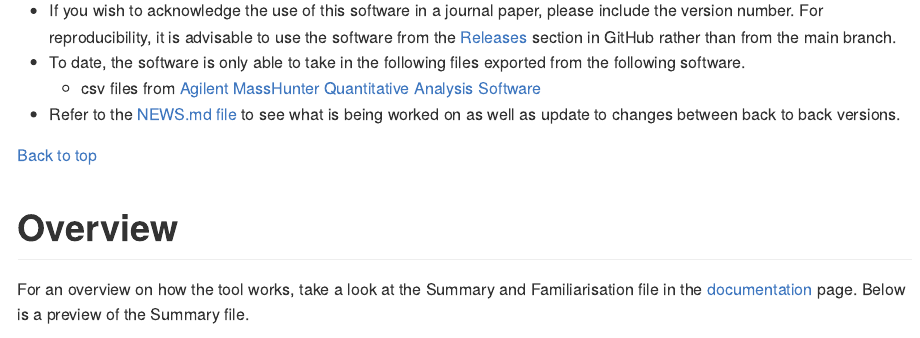
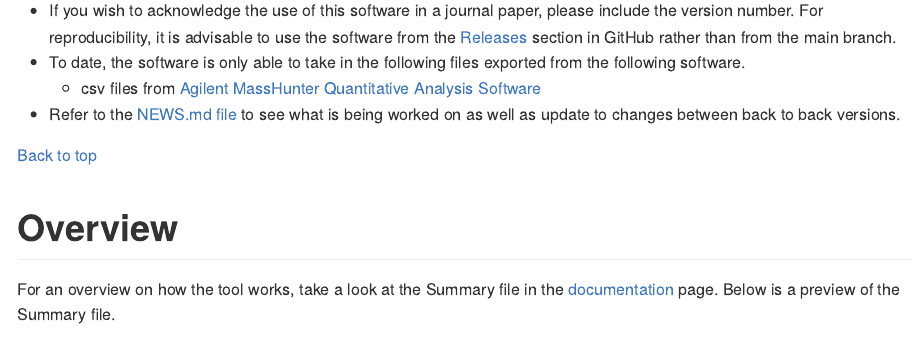
Before and after one commit to SLINGhub/MSOrganiser, an R Markdown document (README.Rmd): the page in a window 1100 px wide, from 960 px down. The pictures show the output file README.md that the author committed with the source, drawn offline in the style of GitHub; badge pictures from the web are left out.

Commit message:
Remove the word familiarisation since we do not have this file.

```diff
--- a/README.Rmd
+++ b/README.Rmd
@@ -55,7 +55,7 @@ With the addition of the [`MSTemplate_Creator`](https://github.com/SLINGhub/MSTe
 
 # Overview
 
-For an overview on how the tool works, take a look at the Summary and Familiarisation file in the [documentation](https://github.com/SLINGhub/MSOrganiser/tree/main/docs) page. Below is a preview of the Summary file.
+For an overview on how the tool works, take a look at the Summary file in the [documentation](https://github.com/SLINGhub/MSOrganiser/tree/main/docs) page. Below is a preview of the Summary file.
 
 ![SummaryCheatSheet](docs/figures/README-SummaryCheatSheet.PNG)
 
```
Also changed, not shown: README.md.
